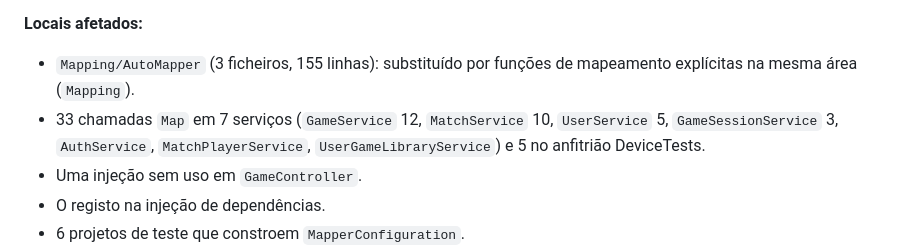
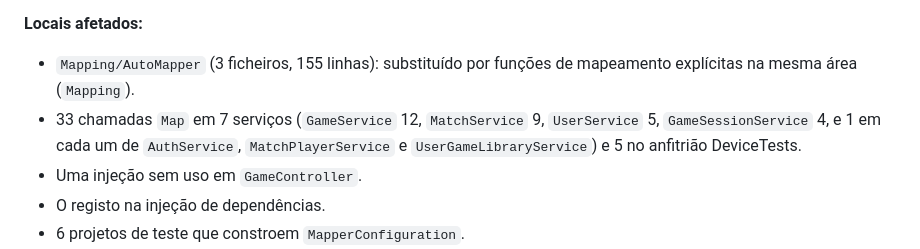
Before and after one commit to Rubenmpff/MeepleBoardApp, a Markdown page: docs/ordem-de-trabalho.md, the part around the change. Rendered like a GitHub page.

Commit message:
docs: correct mapper call counts per service

```diff
--- a/docs/ordem-de-trabalho.md
+++ b/docs/ordem-de-trabalho.md
@@ -118,7 +118,7 @@ Cada ponto pendente precisa de autorização própria. **P1** = segurança ou pu
 **Locais afetados:**
 
 - `Mapping/AutoMapper` (3 ficheiros, 155 linhas): substituído por funções de mapeamento explícitas na mesma área (`Mapping`).
-- 33 chamadas `Map` em 7 serviços (`GameService` 12, `MatchService` 10, `UserService` 5, `GameSessionService` 3, `AuthService`, `MatchPlayerService`, `UserGameLibraryService`) e 5 no anfitrião DeviceTests.
+- 33 chamadas `Map` em 7 serviços (`GameService` 12, `MatchService` 9, `UserService` 5, `GameSessionService` 4, e 1 em cada um de `AuthService`, `MatchPlayerService` e `UserGameLibraryService`) e 5 no anfitrião DeviceTests.
 - Uma injeção sem uso em `GameController`.
 - O registo na injeção de dependências.
 - 6 projetos de teste que constroem `MapperConfiguration`.
```
